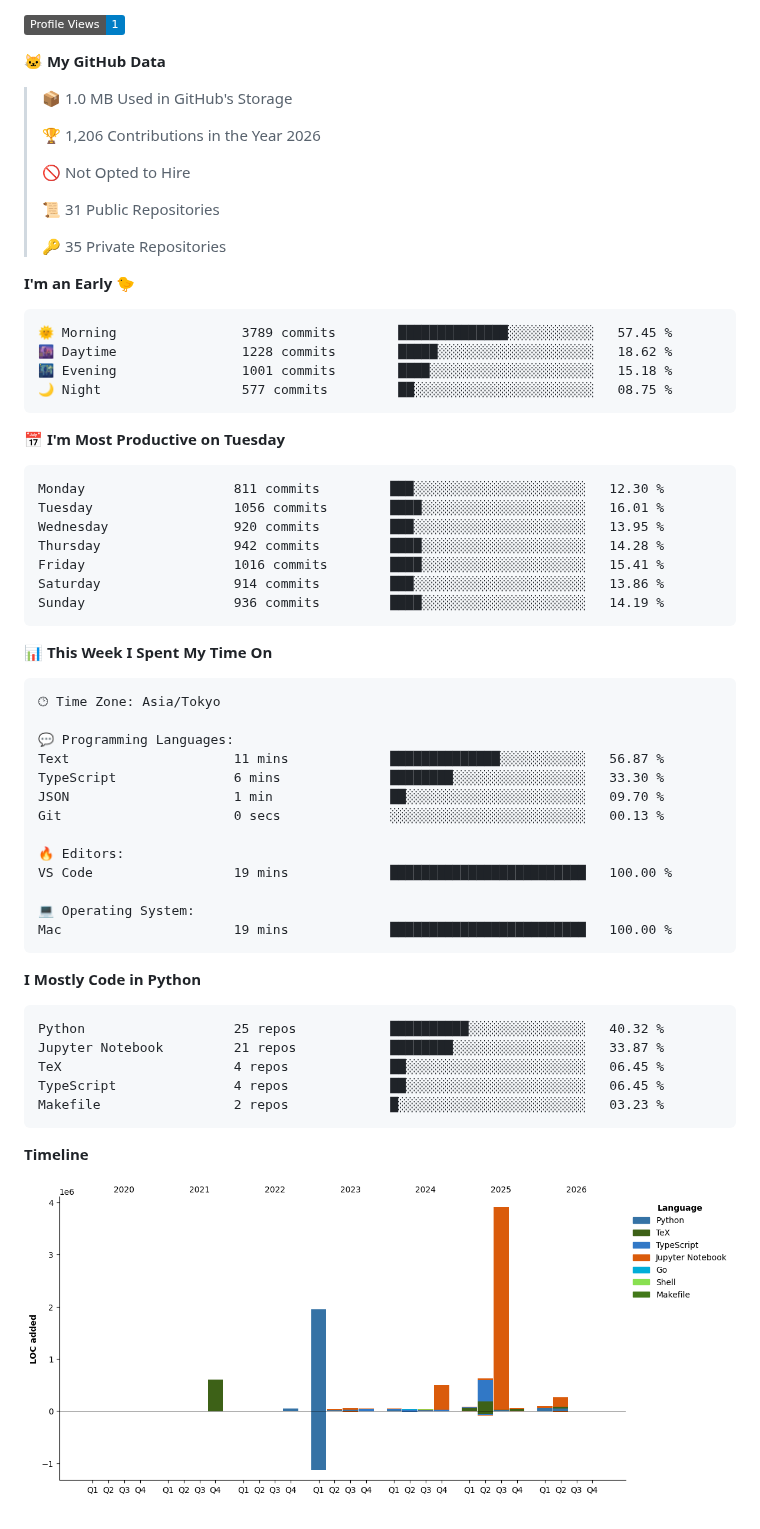
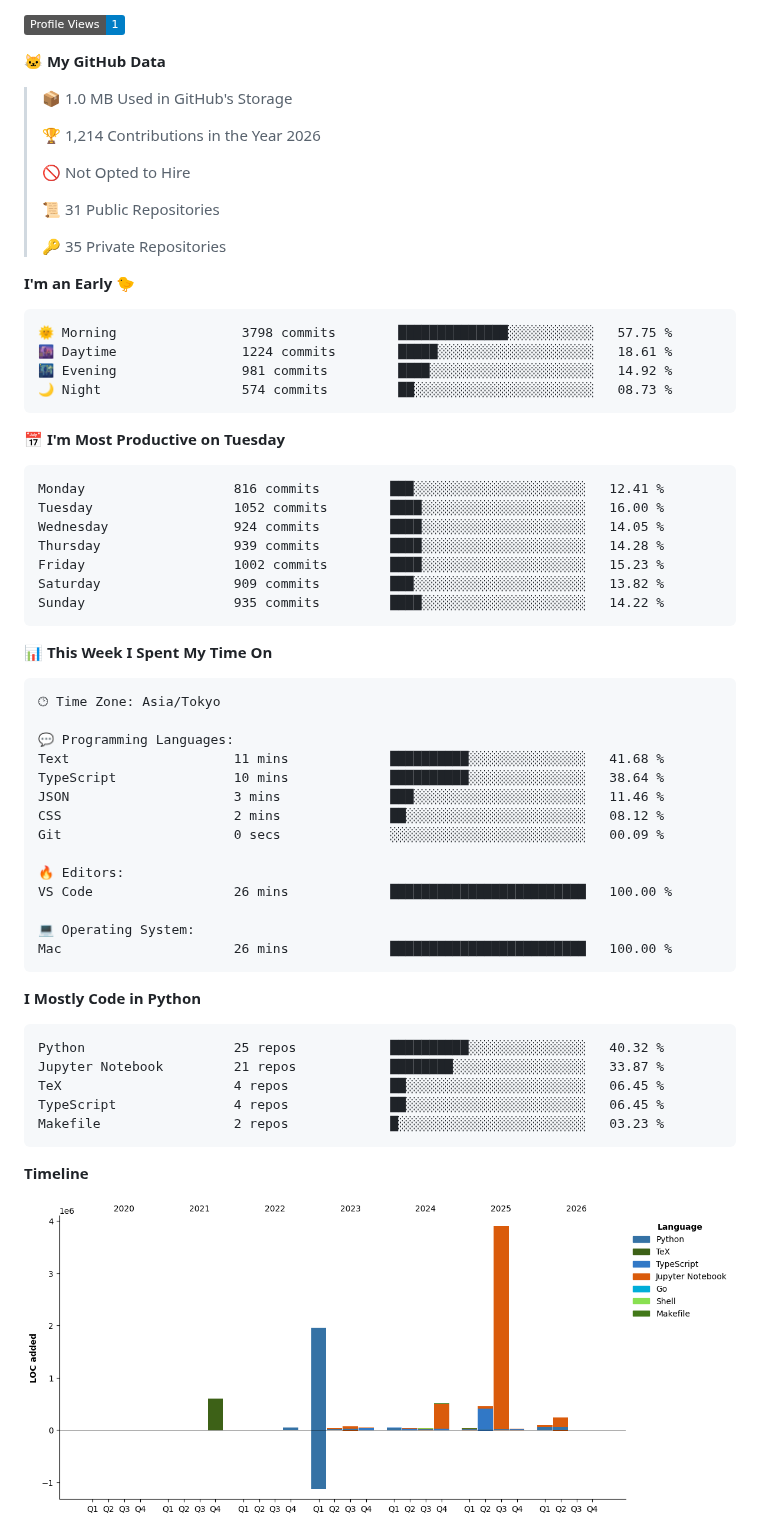
Before and after one commit to C-Naoki/C-Naoki, a Markdown page: README.md, the part around one of its changes. Rendered like a GitHub page; pictures changed too: assets/bar_graph.png; folded sections open; badges without logos.

Commit message:
🔄 auto: update with dev metrics

````diff
--- a/README.md
+++ b/README.md
@@ -99,7 +99,7 @@ I refer you to check [here](./docs/blogs.md) for more blogs.
 
 > 📦 1.0 MB Used in GitHub's Storage
  >
-> 🏆 1,206 Contributions in the Year 2026
+> 🏆 1,214 Contributions in the Year 2026
  >
 > 🚫 Not Opted to Hire
  >
@@ -110,21 +110,21 @@ I refer you to check [here](./docs/blogs.md) for more blogs.
 **I'm an Early 🐤**
 
 ```text
-🌞 Morning                3789 commits        ██████████████░░░░░░░░░░░   57.45 %
-🌆 Daytime                1228 commits        █████░░░░░░░░░░░░░░░░░░░░   18.62 %
-🌃 Evening                1001 commits        ████░░░░░░░░░░░░░░░░░░░░░   15.18 %
-🌙 Night                  577 commits         ██░░░░░░░░░░░░░░░░░░░░░░░   08.75 %
+🌞 Morning                3798 commits        ██████████████░░░░░░░░░░░   57.75 %
+🌆 Daytime                1224 commits        █████░░░░░░░░░░░░░░░░░░░░   18.61 %
+🌃 Evening                981 commits         ████░░░░░░░░░░░░░░░░░░░░░   14.92 %
+🌙 Night                  574 commits         ██░░░░░░░░░░░░░░░░░░░░░░░   08.73 %
 ```
 📅 **I'm Most Productive on Tuesday**
 
 ```text
-Monday                   811 commits         ███░░░░░░░░░░░░░░░░░░░░░░   12.30 %
-Tuesday                  1056 commits        ████░░░░░░░░░░░░░░░░░░░░░   16.01 %
-Wednesday                920 commits         ███░░░░░░░░░░░░░░░░░░░░░░   13.95 %
-Thursday                 942 commits         ████░░░░░░░░░░░░░░░░░░░░░   14.28 %
-Friday                   1016 commits        ████░░░░░░░░░░░░░░░░░░░░░   15.41 %
-Saturday                 914 commits         ███░░░░░░░░░░░░░░░░░░░░░░   13.86 %
-Sunday                   936 commits         ████░░░░░░░░░░░░░░░░░░░░░   14.19 %
+Monday                   816 commits         ███░░░░░░░░░░░░░░░░░░░░░░   12.41 %
+Tuesday                  1052 commits        ████░░░░░░░░░░░░░░░░░░░░░   16.00 %
+Wednesday                924 commits         ████░░░░░░░░░░░░░░░░░░░░░   14.05 %
+Thursday                 939 commits         ████░░░░░░░░░░░░░░░░░░░░░   14.28 %
+Friday                   1002 commits        ████░░░░░░░░░░░░░░░░░░░░░   15.23 %
+Saturday                 909 commits         ███░░░░░░░░░░░░░░░░░░░░░░   13.82 %
+Sunday                   935 commits         ████░░░░░░░░░░░░░░░░░░░░░   14.22 %
 ```
 
 
@@ -134,16 +134,17 @@ Sunday                   936 commits         ████░░░░░░░
 🕑︎ Time Zone: Asia/Tokyo
 
 💬 Programming Languages:
-Text                     11 mins             ██████████████░░░░░░░░░░░   56.87 %
-TypeScript               6 mins              ████████░░░░░░░░░░░░░░░░░   33.30 %
-JSON                     1 min               ██░░░░░░░░░░░░░░░░░░░░░░░   09.70 %
-Git                      0 secs              ░░░░░░░░░░░░░░░░░░░░░░░░░   00.13 %
+Text                     11 mins             ██████████░░░░░░░░░░░░░░░   41.68 %
+TypeScript               10 mins             ██████████░░░░░░░░░░░░░░░   38.64 %
+JSON                     3 mins              ███░░░░░░░░░░░░░░░░░░░░░░   11.46 %
+CSS                      2 mins              ██░░░░░░░░░░░░░░░░░░░░░░░   08.12 %
+Git                      0 secs              ░░░░░░░░░░░░░░░░░░░░░░░░░   00.09 %
 
 🔥 Editors:
-VS Code                  19 mins             █████████████████████████   100.00 %
+VS Code                  26 mins             █████████████████████████   100.00 %
 
 💻 Operating System:
-Mac                      19 mins             █████████████████████████   100.00 %
+Mac                      26 mins             █████████████████████████   100.00 %
 ```
 
 **I Mostly Code in Python**
````
Also changed, not shown: other parts of README.md (+2 -2 lines).
